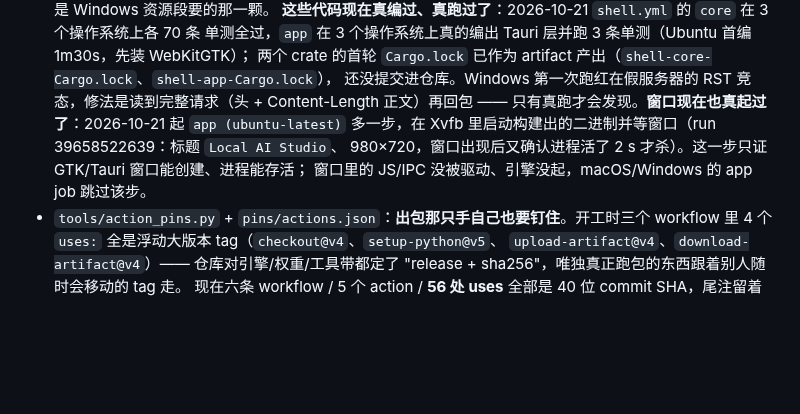
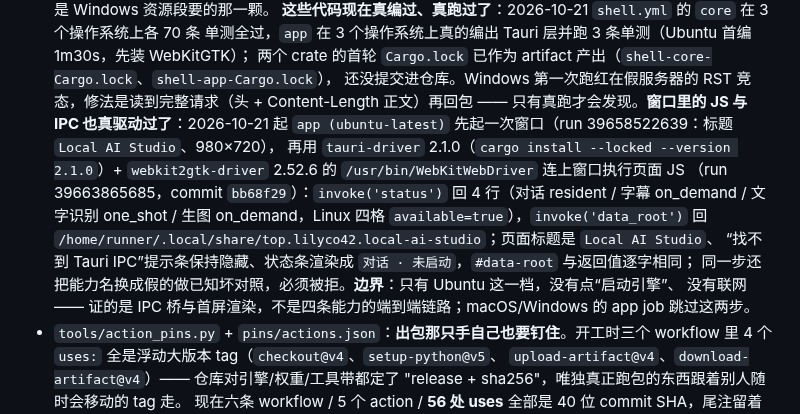
Before and after one commit to lilyco-42/local-ai-studio, a Markdown page: README.md, the part around the change. Rendered like a GitHub page; blank space fills up the shorter version.

Commit message:
docs: 外壳窗口里的 IPC 已由 WebDriver 真驱动（run 39663865685）

```diff
--- a/README.md
+++ b/README.md
@@ -353,10 +353,16 @@ gguf-parser-go、hf CLI，全部 MIT/Apache 且实测带活动度与产物表）
   单测全过，`app` 在 3 个操作系统上真的编出 Tauri 层并跑 3 条单测（Ubuntu 首编 1m30s，先装 WebKitGTK）；
   两个 crate 的首轮 `Cargo.lock` 已作为 artifact 产出（`shell-core-Cargo.lock`、`shell-app-Cargo.lock`），
   还没提交进仓库。Windows 第一次跑红在假服务器的 RST 竞态，修法是读到完整请求（头 + Content-Length
-  正文）再回包 —— 只有真跑才会发现。**窗口现在也真起过了**：2026-10-21 起 `app (ubuntu-latest)`
-  多一步，在 Xvfb 里启动构建出的二进制并等窗口（run 39658522639：标题 `Local AI Studio`、
-  980×720，窗口出现后又确认进程活了 2 s 才杀）。这一步只证 GTK/Tauri 窗口能创建、进程能存活；
-  窗口里的 JS/IPC 没被驱动、引擎没起，macOS/Windows 的 app job 跳过该步。
+  正文）再回包 —— 只有真跑才会发现。**窗口里的 JS 与 IPC 也真驱动过了**：2026-10-21 起
+  `app (ubuntu-latest)` 先起一次窗口（run 39658522639：标题 `Local AI Studio`、980×720），
+  再用 `tauri-driver` 2.1.0（`cargo install --locked --version 2.1.0`）+
+  `webkit2gtk-driver` 2.52.6 的 `/usr/bin/WebKitWebDriver` 连上窗口执行页面 JS
+  （run 39663865685，commit `bb68f29`）：`invoke('status')` 回 4 行（对话 resident / 字幕 on_demand /
+  文字识别 one_shot / 生图 on_demand，Linux 四格 `available=true`），`invoke('data_root')` 回
+  `/home/runner/.local/share/top.lilyco42.local-ai-studio`；页面标题是 `Local AI Studio`、
+  “找不到 Tauri IPC”提示条保持隐藏、状态条渲染成 `对话 · 未启动`，`#data-root` 与返回值逐字相同；
+  同一步还把能力名换成假的做已知坏对照，必须被拒。**边界**：只有 Ubuntu 这一档，没有点“启动引擎”、
+  没有联网 —— 证的是 IPC 桥与首屏渲染，不是四条能力的端到端链路；macOS/Windows 的 app job 跳过这两步。
 - `tools/action_pins.py` + `pins/actions.json`：**出包那只手自己也要钉住**。开工时三个
   workflow 里 4 个 `uses:` 全是浮动大版本 tag（`checkout@v4`、`setup-python@v5`、
   `upload-artifact@v4`、`download-artifact@v4`）—— 仓库对引擎/权重/工具带都定了
```
Also changed, not shown: docs/requirements.md (+7 -4 lines).
